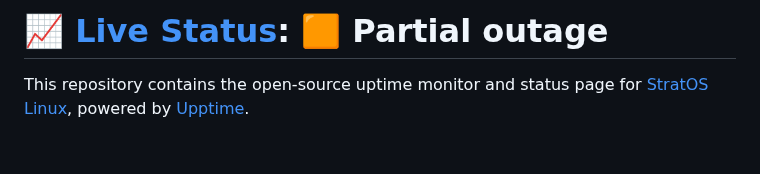
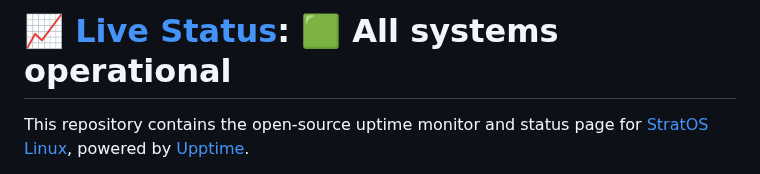
Before and after one commit to StratOS-Linux/status, a Markdown page: README.md, the part around one of its changes. Drawn GitHub-style; blank space fills up the shorter version.

Commit message:
:pencil: Update summary in README [skip ci] [upptime]

```diff
--- a/README.md
+++ b/README.md
@@ -1,4 +1,4 @@
-# [📈 Live Status](https://status.stratos-linux.org/): <!--live status--> **🟧 Partial outage**
+# [📈 Live Status](https://status.stratos-linux.org/): <!--live status--> **🟩 All systems operational**
 
 This repository contains the open-source uptime monitor and status page for [StratOS Linux](https://status.stratos-linux.org/), powered by [Upptime](https://github.com/upptime/upptime).
 
```
Also changed, not shown: other parts of README.md (+1 -1 lines).
